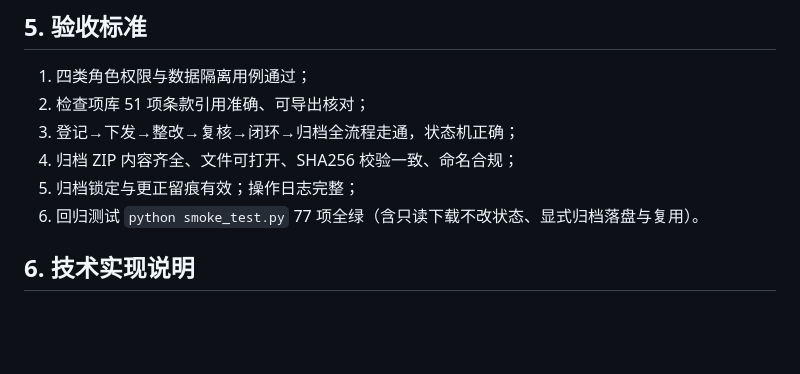
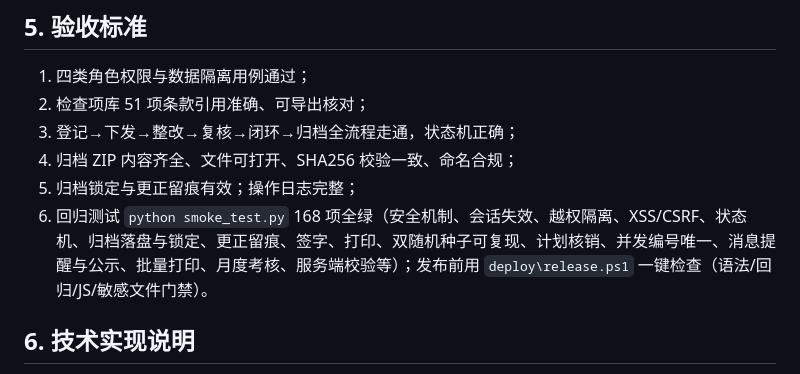
Before and after one commit to hehf21/waterway-inspection-platform, a Markdown page: 需求规格说明书.md, the part around the change. GitHub-like rendering; blank space fills up the shorter version.

```diff
--- a/需求规格说明书.md
+++ b/需求规格说明书.md
@@ -146,7 +146,7 @@
 3. 登记→下发→整改→复核→闭环→归档全流程走通，状态机正确；
 4. 归档 ZIP 内容齐全、文件可打开、SHA256 校验一致、命名合规；
 5. 归档锁定与更正留痕有效；操作日志完整；
-6. 回归测试 `python smoke_test.py` 77 项全绿（含只读下载不改状态、显式归档落盘与复用）。
+6. 回归测试 `python smoke_test.py` 168 项全绿（安全机制、会话失效、越权隔离、XSS/CSRF、状态机、归档落盘与锁定、更正留痕、签字、打印、双随机种子可复现、计划核销、并发编号唯一、消息提醒与公示、批量打印、月度考核、服务端校验等）；发布前用 `deploy\release.ps1` 一键检查（语法/回归/JS/敏感文件门禁）。
 
 ## 6. 技术实现说明
 原方案 Spring Boot＋PostgreSQL，因本机无 JDK 调整为 Python FastAPI＋SQLite＋reportlab/openpyxl/python-docx（同等方案：零编译、双击启动、免数据库安装）。页面即原型（B/S 已实现）。
```
Also changed, not shown: README.md (+1 -0 lines), 操作手册.md (+1 -1 lines).
